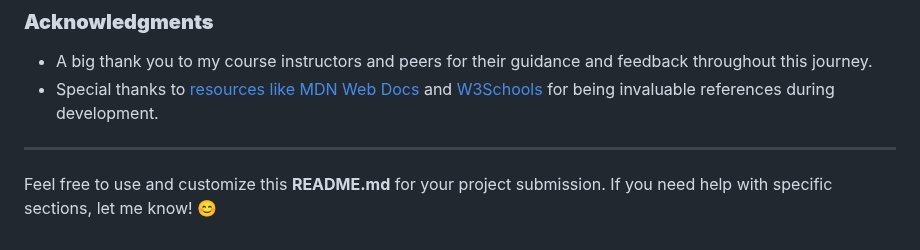
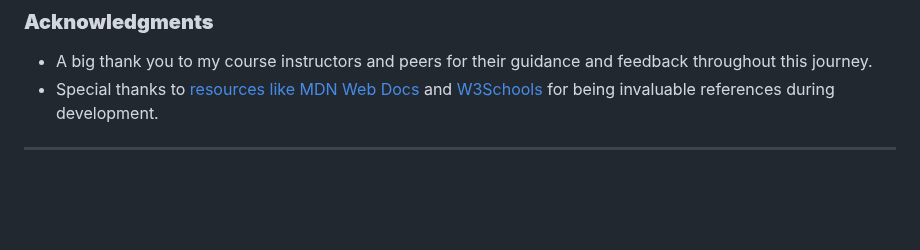
Before and after one commit to Arch-AMichael/mywebsite, a Markdown page: README.md, the part around the change. Rendered like a GitHub page; blank space fills up the shorter version.

```diff
--- a/README.md
+++ b/README.md
@@ -102,5 +102,3 @@ Moving forward, I aim to:
 - Special thanks to [resources like MDN Web Docs](https://developer.mozilla.org/) and [W3Schools](https://www.w3schools.com/) for being invaluable references during development.
 
 ---
-
-Feel free to use and customize this **README.md** for your project submission. If you need help with specific sections, let me know! 😊
```
